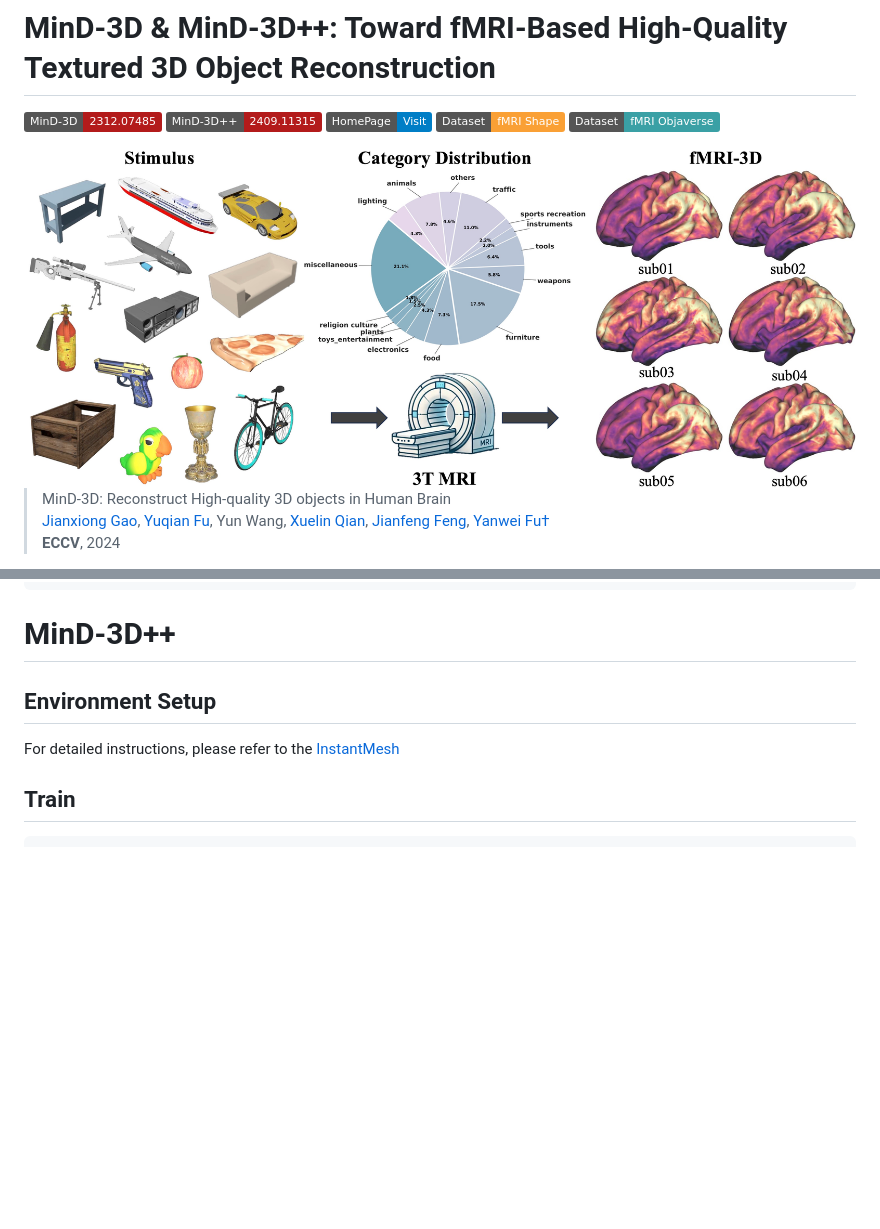
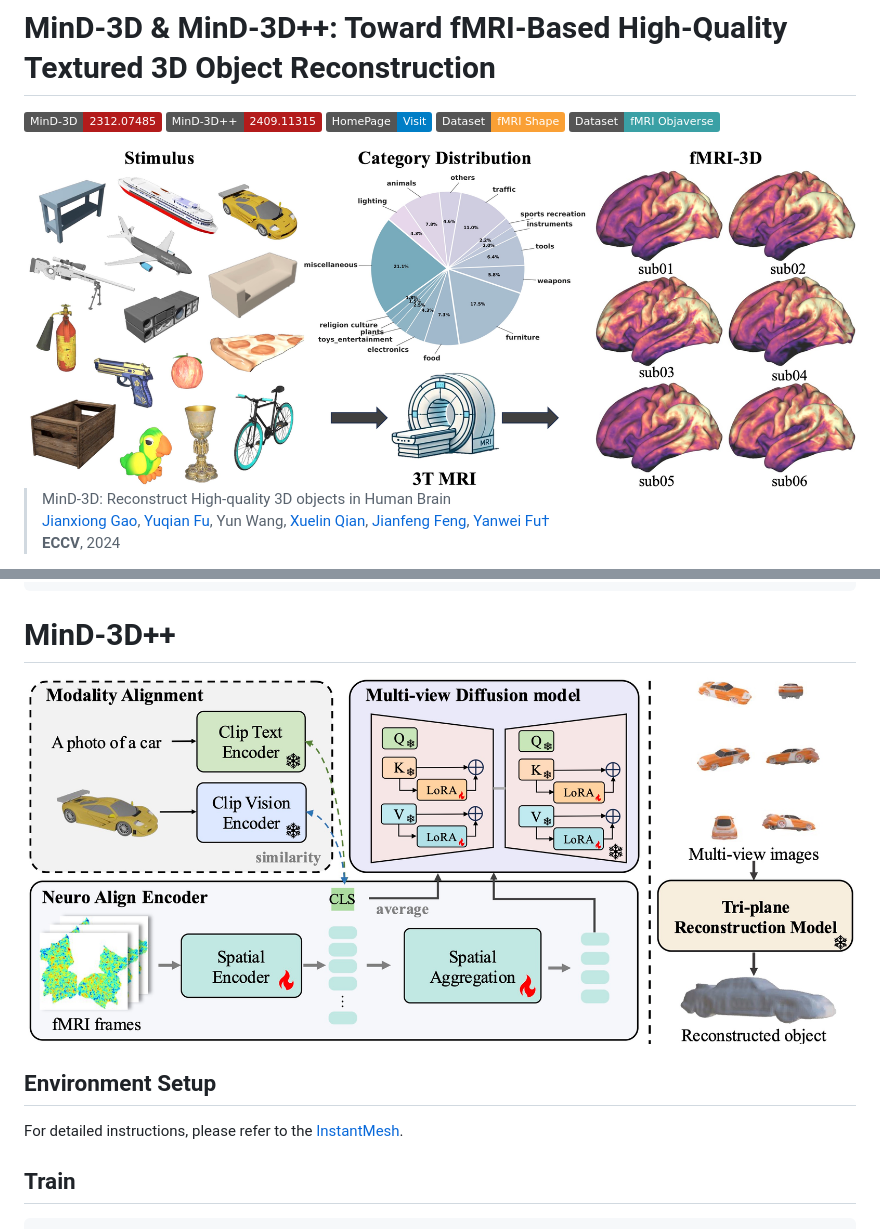
Before and after one commit to JianxGao/MinD-3D, a Markdown page: README.md, 2 parts joined by grey strips. GitHub-like rendering; pictures changed too: imgs/MinD-3D++.jpg, imgs/teaser++.jpg (added); badges without logos; blank space fills up the shorter version.

```diff
--- a/README.md
+++ b/README.md
@@ -9,7 +9,7 @@
 [![Dataset](https://img.shields.io/badge/Dataset-fMRI_Objaverse-3aa0a5.svg?logo=Huggingface)](https://huggingface.co/datasets/Fudan-fMRI/fMRI-Objaverse)
 
 
-<img src='./imgs/MinD-3D++.jpg' width="100%">
+<img src='./imgs/teaser++.jpg' width="100%">
 
 
 
@@ -86,9 +89,12 @@ python generate_fmri2shape.py --config ./configs/mind3d.yaml  --check_point_path
 
 # MinD-3D++
 
+<img src='./imgs/MinD-3D++.jpg' width="100%">
+
+
 ## Environment Setup
 
-For detailed instructions, please refer to the [InstantMesh](https://github.com/TencentARC/InstantMesh)
+For detailed instructions, please refer to the [InstantMesh](https://github.com/TencentARC/InstantMesh).
 
 
 ## Train
```
Also changed, not shown: other parts of README.md (+3 -0 lines).
